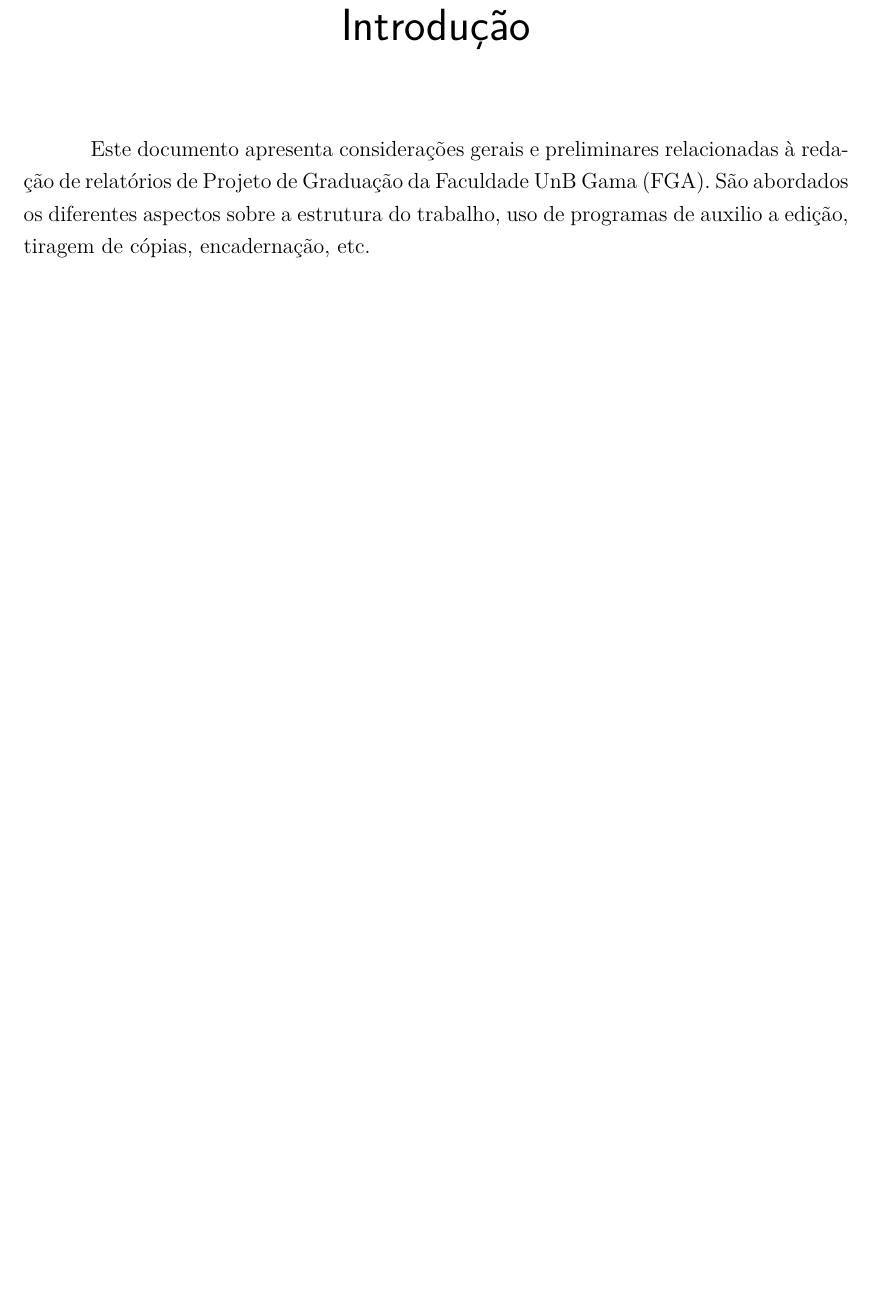
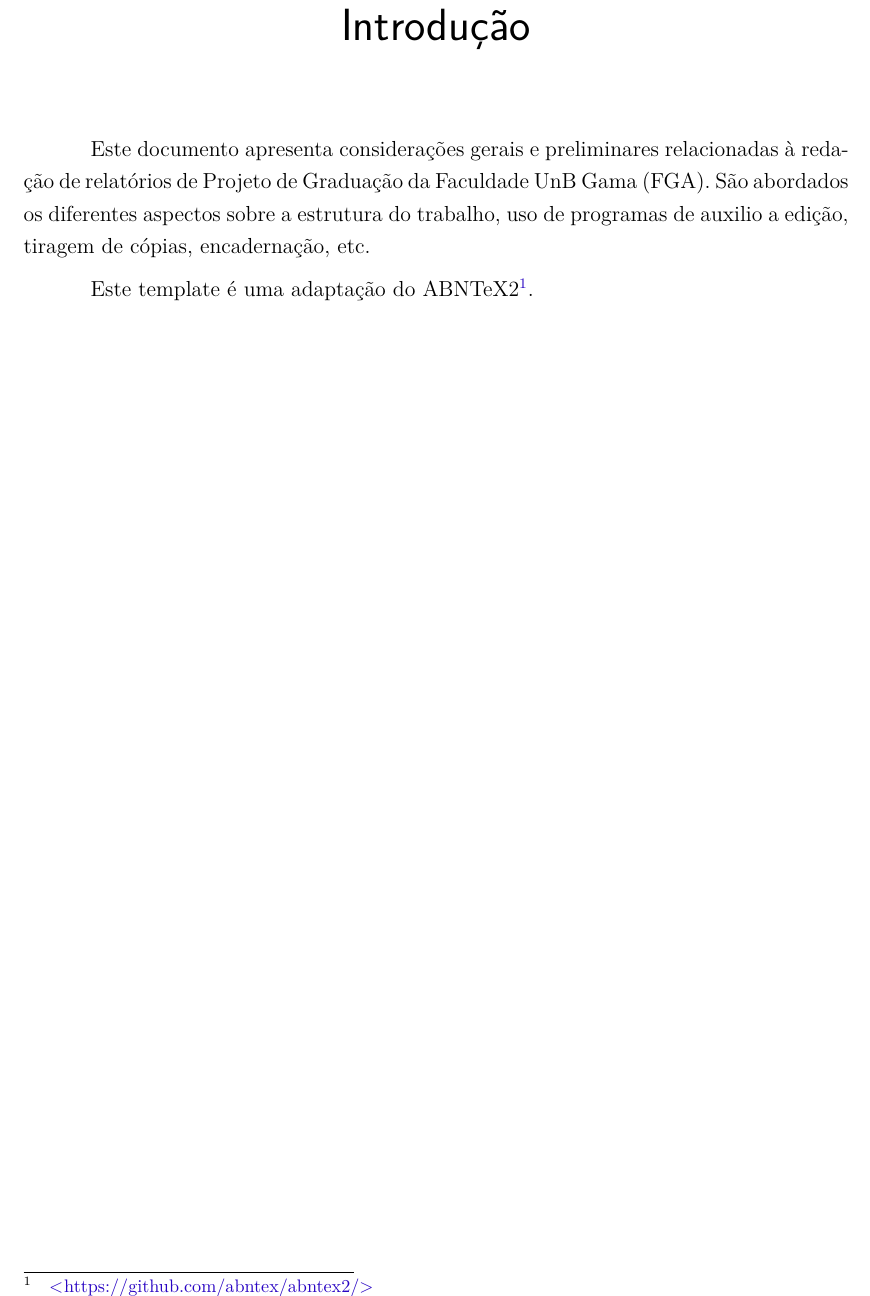
Before and after one commit to fga-unb/template-latex-tcc, a LaTeX thesis (tcc.tex, which reads editaveis/introducao.tex): part of page 29 of 61, cut so that both start at the same text, the shorter picture padded with empty space. Compiled offline with pdfLaTeX.

Commit message:
Referência ao ABNTeX2 na introdução.

```diff
--- a/editaveis/introducao.tex
+++ b/editaveis/introducao.tex
@@ -5,3 +5,5 @@ Este documento apresenta considerações gerais e preliminares relacionadas
 à redação de relatórios de Projeto de Graduação da Faculdade UnB Gama
 (FGA). São abordados os diferentes aspectos sobre a estrutura do trabalho,
 uso de programas de auxilio a edição, tiragem de cópias, encadernação, etc.
+
+Este template é uma adaptação do ABNTeX2\footnote{\url{https://github.com/abntex/abntex2/}}.
```
